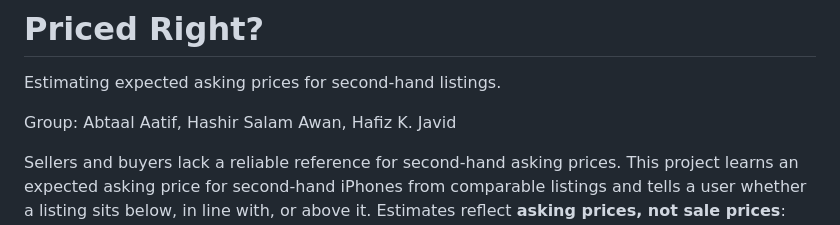
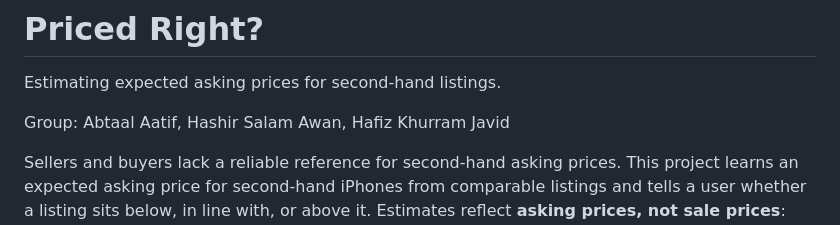
Before and after one commit to HashirSalam/priced-right, a Markdown page: README.md, the part around the change. Drawn GitHub-style.

Commit message:
added the name in reademe

```diff
--- a/README.md
+++ b/README.md
@@ -2,7 +2,7 @@
 
 Estimating expected asking prices for second-hand listings.
 
-Group: Abtaal Aatif, Hashir Salam Awan, Hafiz K. Javid
+Group: Abtaal Aatif, Hashir Salam Awan, Hafiz Khurram Javid
 
 Sellers and buyers lack a reliable reference for second-hand asking prices. This project
 learns an expected asking price for second-hand iPhones from comparable listings and tells
```
